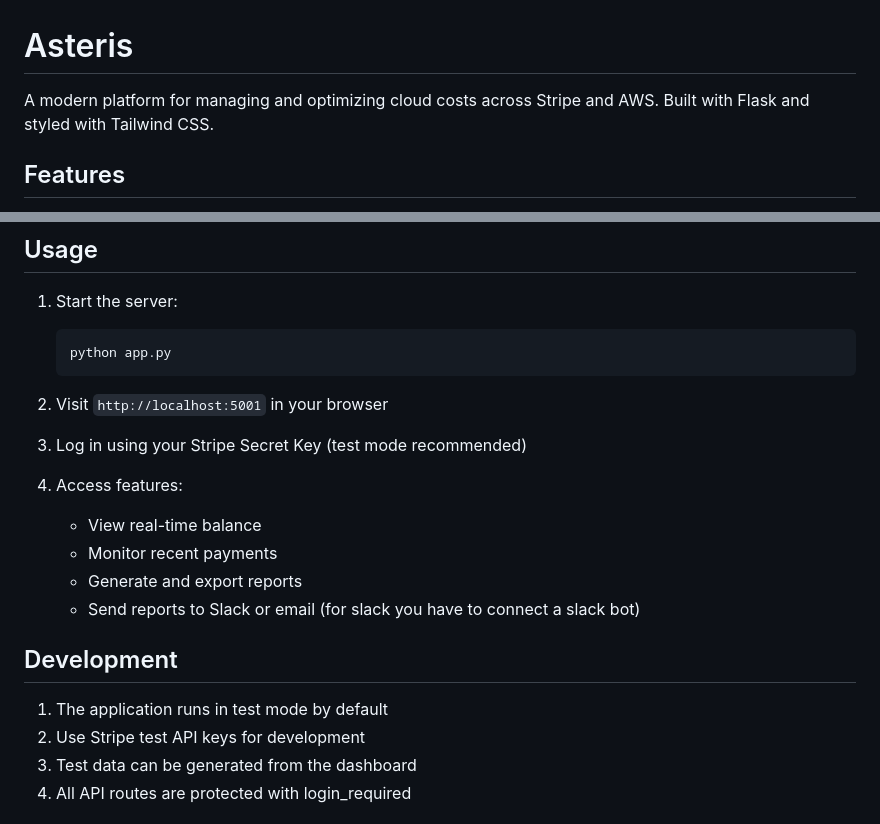
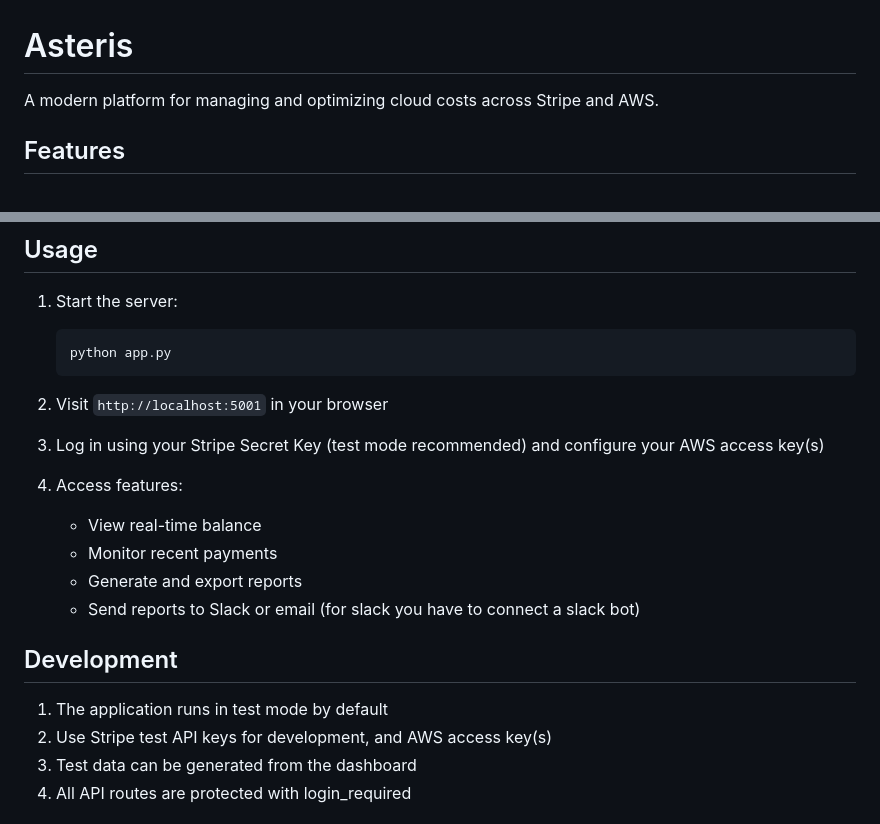
Before and after one commit to a-steris/browser-automation, a Markdown page: README.md, 2 parts joined by grey strips. GitHub-like rendering.

```diff
--- a/README.md
+++ b/README.md
@@ -1,6 +1,6 @@
 # Asteris
 
-A modern platform for managing and optimizing cloud costs across Stripe and AWS. Built with Flask and styled with Tailwind CSS.
+A modern platform for managing and optimizing cloud costs across Stripe and AWS.
 
 ## Features
 
@@ -74,7 +74,7 @@ A modern platform for managing and optimizing cloud costs across Stripe and AWS.
 
 2. Visit `http://localhost:5001` in your browser
 
-3. Log in using your Stripe Secret Key (test mode recommended)
+3. Log in using your Stripe Secret Key (test mode recommended) and configure your AWS access key(s)
 
 4. Access features:
    - View real-time balance
@@ -85,7 +85,7 @@ A modern platform for managing and optimizing cloud costs across Stripe and AWS.
 ## Development
 
 1. The application runs in test mode by default
-2. Use Stripe test API keys for development
+2. Use Stripe test API keys for development, and AWS access key(s)
 3. Test data can be generated from the dashboard
 4. All API routes are protected with login_required
 
```
